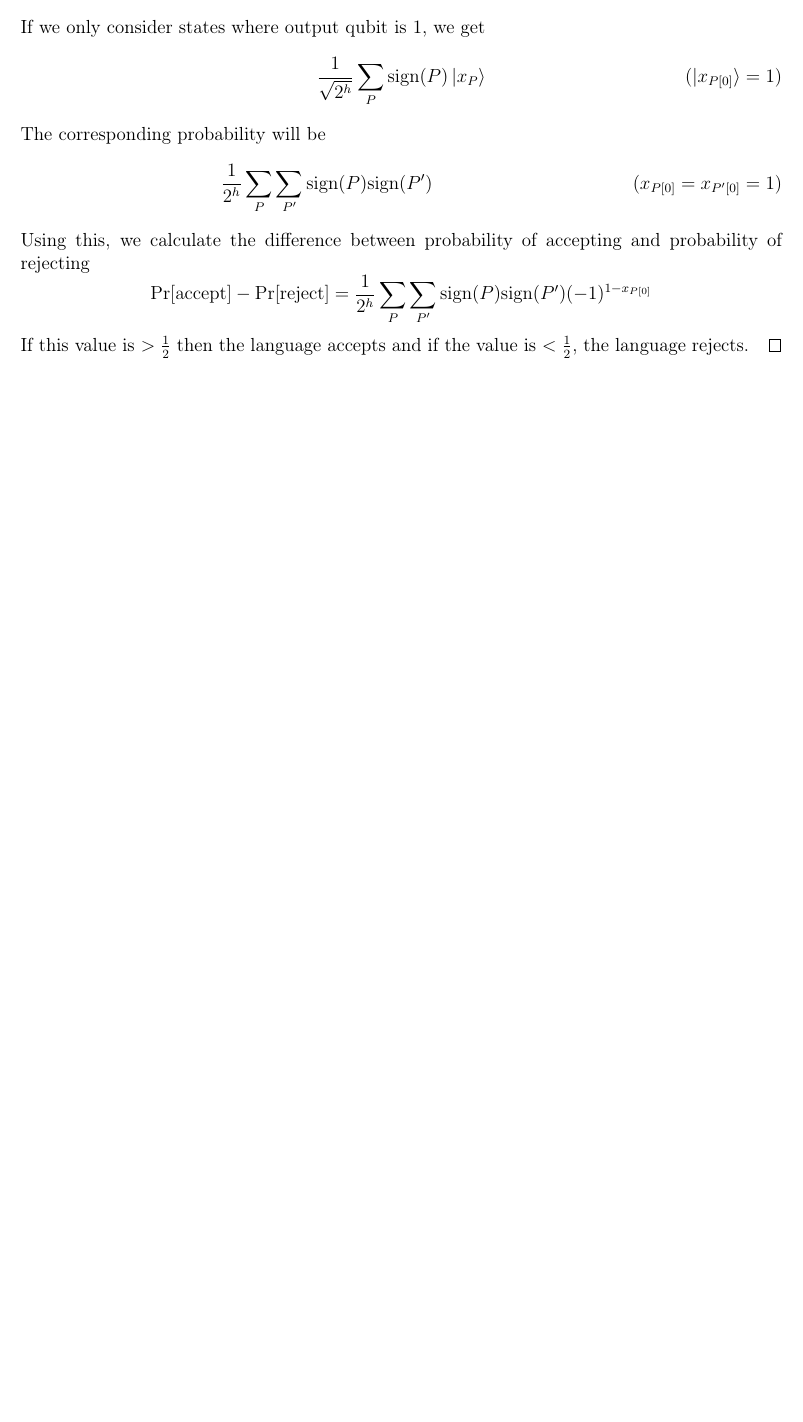
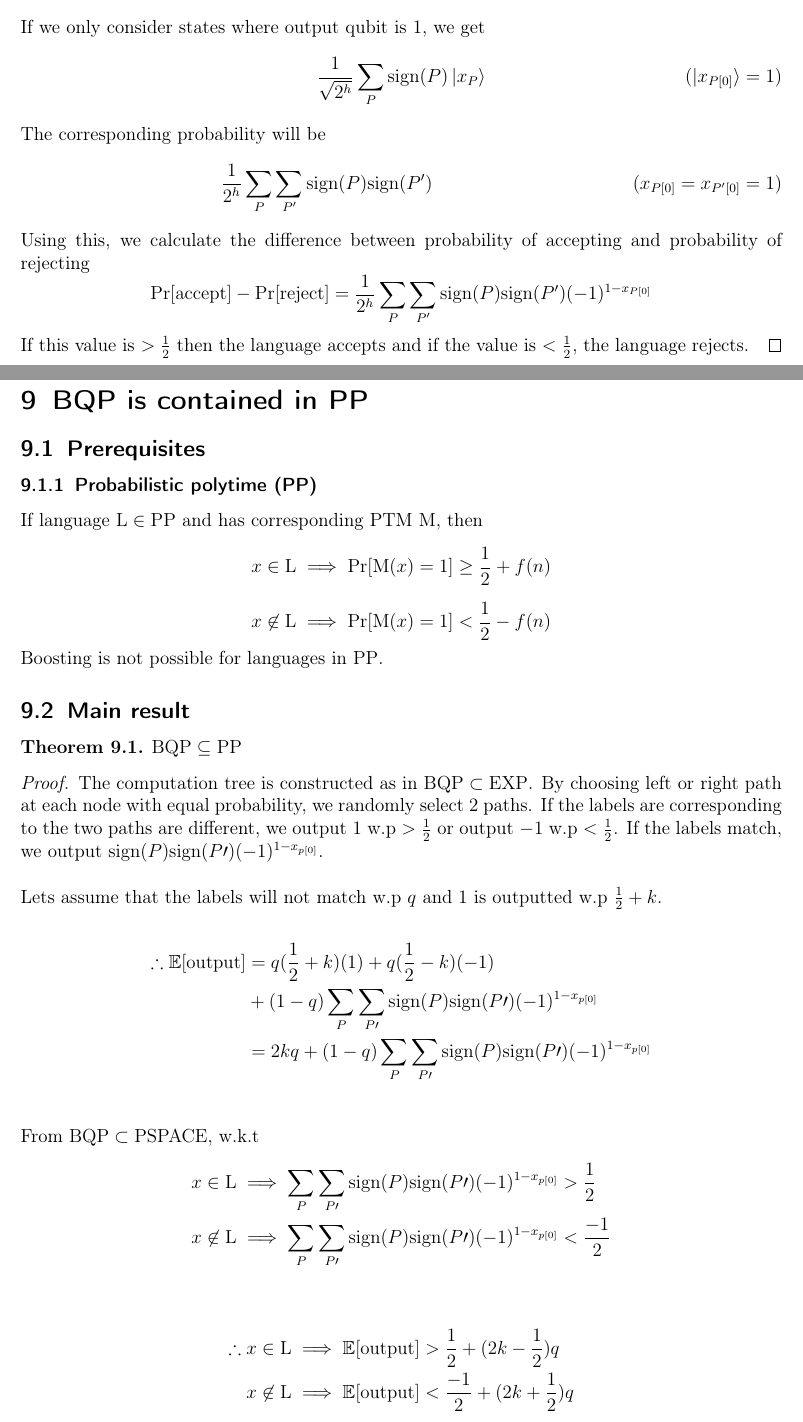
Before and after one commit to NithishRaja/Survey_on_quantum_complexity_classes, a LaTeX document (main.tex, which reads sections/BQP_subset_PP.tex): part of page 5 of 5 before the commit and two parts of pages 5 and 6 of 7 after it, the two joined at a grey line, cut so that both start at the same text, the shorter picture padded with empty space. Compiled offline with pdfLaTeX.

Commit message:
add proof for BQP is contained in PP

```diff
--- /dev/null
+++ b/sections/BQP_subset_PP.tex
@@ -0,0 +1,53 @@
+\documentclass[../main.tex]{subfiles}
+
+\begin{document}
+
+\section{BQP is contained in PP}
+
+\subsection{Prerequisites}
+
+\subsubsection{Probabilistic polytime (PP)}
+
+\noindent If language $\mathrm{L} \in \mathrm{PP}$ and has corresponding PTM $\mathrm{M}$, then
+\begin{equation*}
+    x \in \mathrm{L} \implies \mathrm{Pr}[\mathrm{M}(x) = 1] \ge \frac{1}{2} + f(n)
+\end{equation*}
+\begin{equation*}
+    x \not\in \mathrm{L} \implies \mathrm{Pr}[\mathrm{M}(x) = 1] < \frac{1}{2} - f(n)
+\end{equation*}
+Boosting is not possible for languages in $\mathrm{PP}$.
+
+\subsection{Main result}
+
+\begin{theorem}
+$\mathrm{BQP}\subseteq\mathrm{PP}$
+\end{theorem}
+\begin{proof}
+\noindent The computation tree is constructed as in $\mathrm{BQP}\subset\mathrm{EXP}$. By choosing left or right path at each node with equal probability, we randomly select 2 paths. If the labels are corresponding to the two paths are different, we output $1$ w.p $>\frac{1}{2}$ or output $-1$ w.p $<\frac{1}{2}$. If the labels match, we output $\mathrm{sign}(P)\mathrm{sign}(P\prime)(-1)^{1-x_{p[0]}}$.\\
+
+\noindent Lets assume that the labels will not match w.p $q$ and $1$ is outputted w.p $\frac{1}{2}+k$.
+
+\begin{align*}
+    \therefore \mathbb{E}\mathrm{[output]} &= q(\frac{1}{2}+k)(1) + q(\frac{1}{2}-k)(-1)\\
+    &+(1-q)\sum_P\sum_{P\prime}\mathrm{sign}(P)\mathrm{sign}(P\prime)(-1)^{1-x_{p[0]}}\\
+    &= 2kq +(1-q)\sum_P\sum_{P\prime}\mathrm{sign}(P)\mathrm{sign}(P\prime)(-1)^{1-x_{p[0]}}\\
+\end{align*}
+
+\noindent From $\mathrm{BQP}\subset\mathrm{PSPACE}$, w.k.t
+\begin{align*}
+    x\in\mathrm{L} &\implies \sum_P\sum_{P\prime}\mathrm{sign}(P)\mathrm{sign}(P\prime)(-1)^{1-x_{p[0]}} > \frac{1}{2}\\
+    x\not\in\mathrm{L} &\implies \sum_P\sum_{P\prime}\mathrm{sign}(P)\mathrm{sign}(P\prime)(-1)^{1-x_{p[0]}} < \frac{-1}{2}\\
+\end{align*}
+\begin{align*}
+    \therefore x \in \mathrm{L} &\implies \mathbb{E}\mathrm{[output]} > \frac{1}{2} + (2k-\frac{1}{2})q\\
+    x \not\in \mathrm{L} &\implies \mathbb{E}\mathrm{[output]} < \frac{-1}{2} + (2k+\frac{1}{2})q\\
+\end{align*}
+
+\noindent Setting $k\in[0,\frac{1}{2}]$ and $q\in[0,1]$, we get
+\begin{align*}
+    x \in \mathrm{L} &\implies \mathbb{E}\mathrm{[output]} > 0\\
+    x \not\in \mathrm{L} &\implies \mathbb{E}\mathrm{[output]} < 0\\
+\end{align*}
+\end{proof}
+
+\end{document}
```
Also changed, not shown: main.tex (+2 -0 lines).
